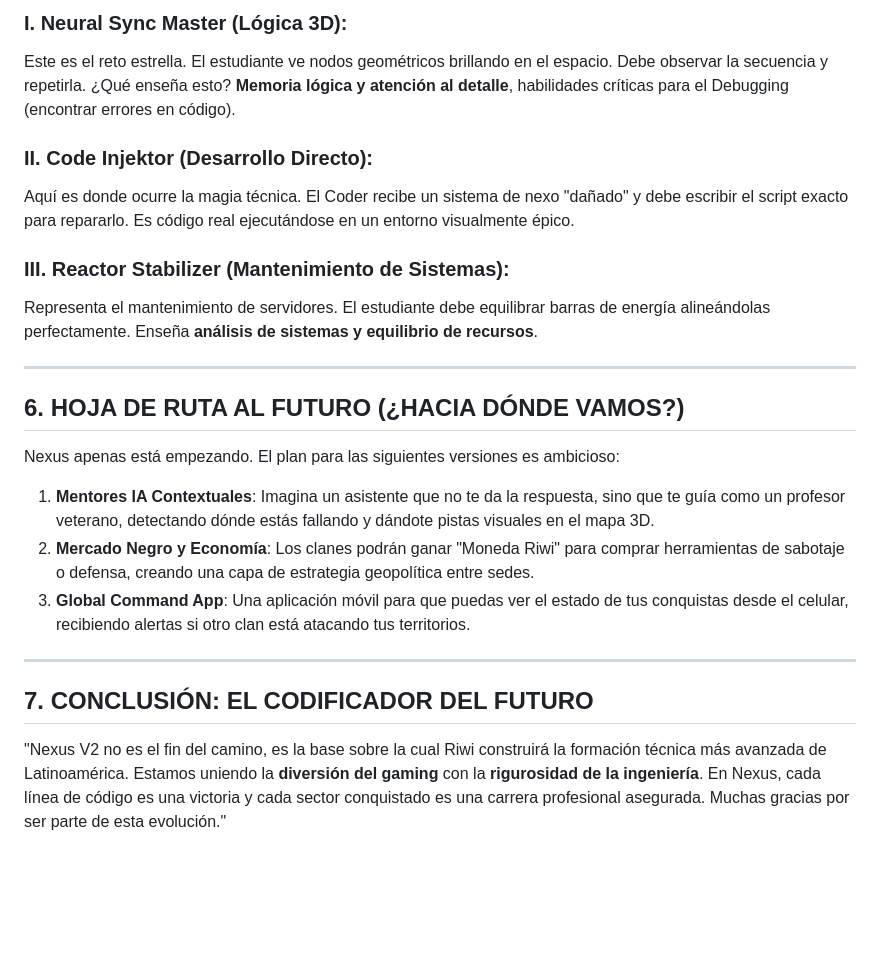
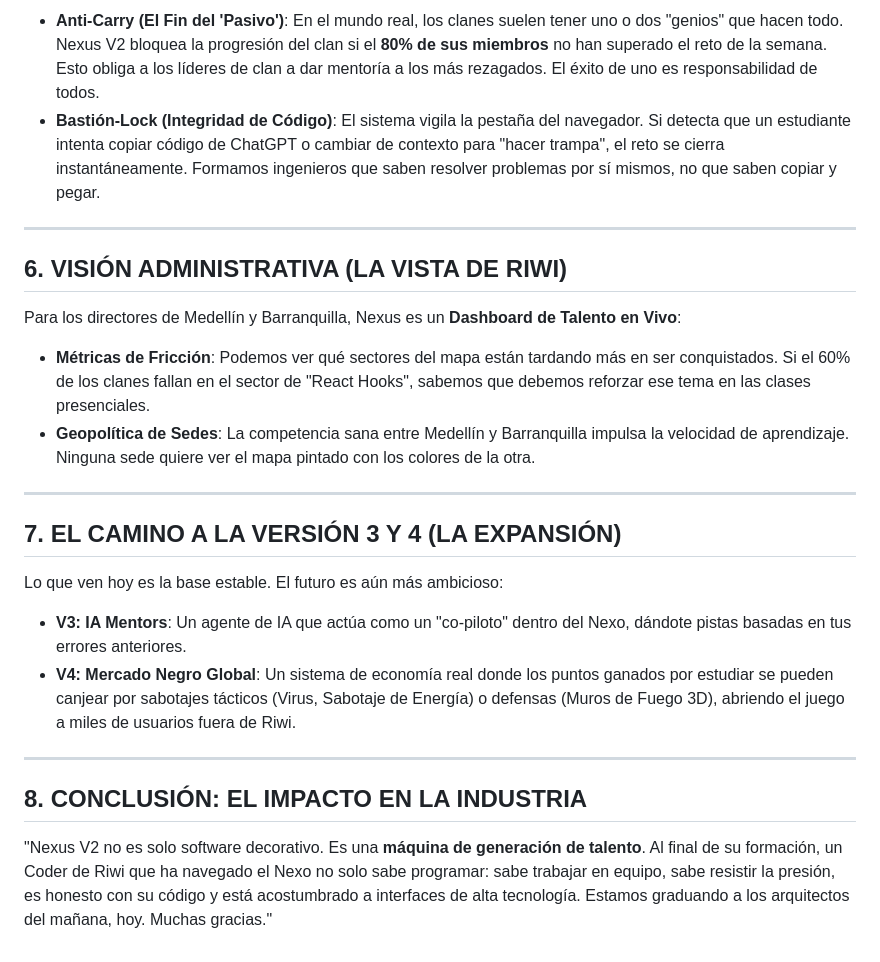
Before and after one commit to monterrosag18/Nexus-Riwi, a Markdown page: NEXUS_V2_DEEP_DIVE.md, the part around one of its changes. Drawn GitHub-style; blank space fills up the shorter version.

```diff
--- a/NEXUS_V2_DEEP_DIVE.md
+++ b/NEXUS_V2_DEEP_DIVE.md
@@ -45,22 +53,22 @@ Nexus V2 introduce tres tipos de misiones que son fundamentales:
 
-### I. Neural Sync Master (Lógica 3D):
-Este es el reto estrella. El estudiante ve nodos geométricos brillando en el espacio. Debe observar la secuencia y repetirla. ¿Qué enseña esto? **Memoria lógica y atención al detalle**, habilidades críticas para el Debugging (encontrar errores en código).
-
-### II. Code Injektor (Desarrollo Directo):
-Aquí es donde ocurre la magia técnica. El Coder recibe un sistema de nexo "dañado" y debe escribir el script exacto para repararlo. Es código real ejecutándose en un entorno visualmente épico.
-
-### III. Reactor Stabilizer (Mantenimiento de Sistemas):
-Representa el mantenimiento de servidores. El estudiante debe equilibrar barras de energía alineándolas perfectamente. Enseña **análisis de sistemas y equilibrio de recursos**.
+*   **Anti-Carry (El Fin del 'Pasivo')**: En el mundo real, los clanes suelen tener uno o dos "genios" que hacen todo. Nexus V2 bloquea la progresión del clan si el **80% de sus miembros** no han superado el reto de la semana. Esto obliga a los líderes de clan a dar mentoría a los más rezagados. El éxito de uno es responsabilidad de todos.
+*   **Bastión-Lock (Integridad de Código)**: El sistema vigila la pestaña del navegador. Si detecta que un estudiante intenta copiar código de ChatGPT o cambiar de contexto para "hacer trampa", el reto se cierra instantáneamente. Formamos ingenieros que saben resolver problemas por sí mismos, no que saben copiar y pegar.
 
 ---
 
-## 6. HOJA DE RUTA AL FUTURO (¿HACIA DÓNDE VAMOS?)
-Nexus apenas está empezando. El plan para las siguientes versiones es ambicioso:
-1.  **Mentores IA Contextuales**: Imagina un asistente que no te da la respuesta, sino que te guía como un profesor veterano, detectando dónde estás fallando y dándote pistas visuales en el mapa 3D.
-2.  **Mercado Negro y Economía**: Los clanes podrán ganar "Moneda Riwi" para comprar herramientas de sabotaje o defensa, creando una capa de estrategia geopolítica entre sedes.
-3.  **Global Command App**: Una aplicación móvil para que puedas ver el estado de tus conquistas desde el celular, recibiendo alertas si otro clan está atacando tus territorios.
+## 6. VISIÓN ADMINISTRATIVA (LA VISTA DE RIWI)
+Para los directores de Medellín y Barranquilla, Nexus es un **Dashboard de Talento en Vivo**:
+*   **Métricas de Fricción**: Podemos ver qué sectores del mapa están tardando más en ser conquistados. Si el 60% de los clanes fallan en el sector de "React Hooks", sabemos que debemos reforzar ese tema en las clases presenciales.
+*   **Geopolítica de Sedes**: La competencia sana entre Medellín y Barranquilla impulsa la velocidad de aprendizaje. Ninguna sede quiere ver el mapa pintado con los colores de la otra.
 
 ---
 
-## 7. CONCLUSIÓN: EL CODIFICADOR DEL FUTURO
-"Nexus V2 no es el fin del camino, es la base sobre la cual Riwi construirá la formación técnica más avanzada de Latinoamérica. Estamos uniendo la **diversión del gaming** con la **rigurosidad de la ingeniería**. En Nexus, cada línea de código es una victoria y cada sector conquistado es una carrera profesional asegurada. Muchas gracias por ser parte de esta evolución."
+## 7. EL CAMINO A LA VERSIÓN 3 Y 4 (LA EXPANSIÓN)
+Lo que ven hoy es la base estable. El futuro es aún más ambicioso:
+*   **V3: IA Mentors**: Un agente de IA que actúa como un "co-piloto" dentro del Nexo, dándote pistas basadas en tus errores anteriores.
+*   **V4: Mercado Negro Global**: Un sistema de economía real donde los puntos ganados por estudiar se pueden canjear por sabotajes tácticos (Virus, Sabotaje de Energía) o defensas (Muros de Fuego 3D), abriendo el juego a miles de usuarios fuera de Riwi.
+
+---
+
+## 8. CONCLUSIÓN: EL IMPACTO EN LA INDUSTRIA
+"Nexus V2 no es solo software decorativo. Es una **máquina de generación de talento**. Al final de su formación, un Coder de Riwi que ha navegado el Nexo no solo sabe programar: sabe trabajar en equipo, sabe resistir la presión, es honesto con su código y está acostumbrado a interfaces de alta tecnología. Estamos graduando a los arquitectos del mañana, hoy. Muchas gracias."
```
Also changed, not shown: other parts of NEXUS_V2_DEEP_DIVE.md (+35 -27 lines).
